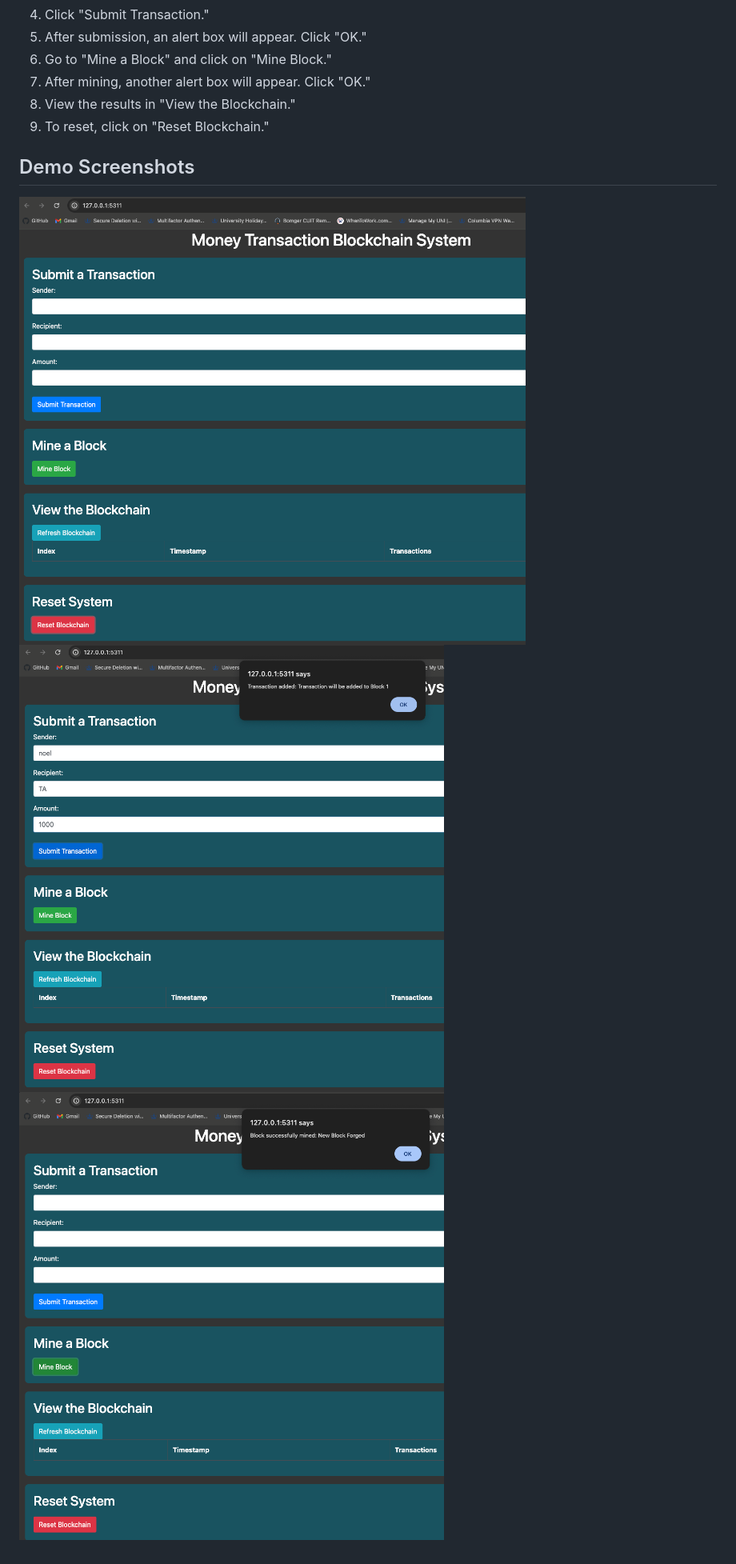
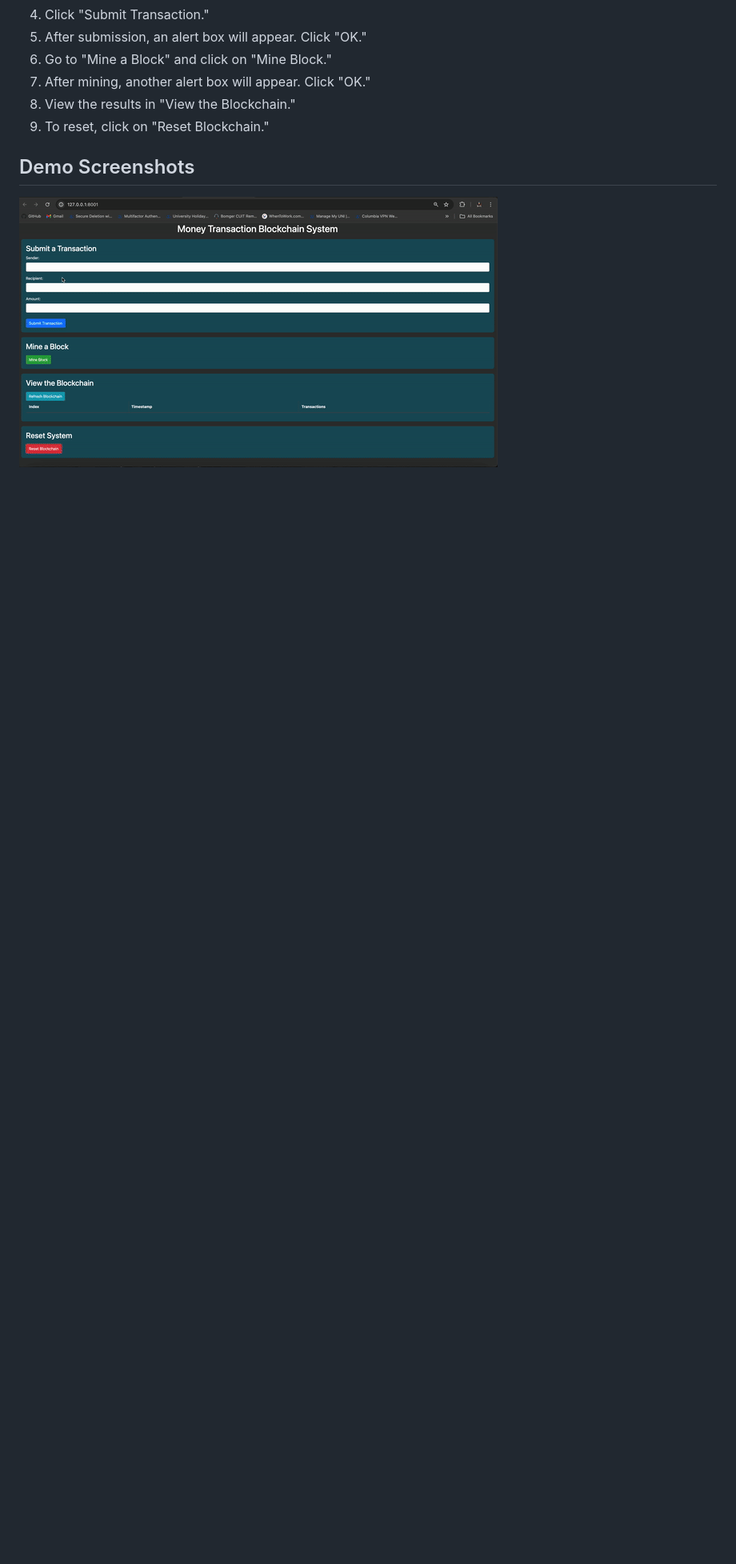
Before and after one commit to channyeinzin/Money-Transaction-Blockchain-System, a Markdown page: README.md, the part around the change. Shown: that part at 80% size. GitHub-like rendering; pictures changed too: images/rc1.gif (added), images/sc1.png (deleted), images/sc2.png (deleted); blank space fills up the shorter version.

```diff
--- a/README.md
+++ b/README.md
@@ -67,6 +67,4 @@ Replace `[port_number]` with the port number used in `track.py`.
 
 ## Demo Screenshots
 
-![Demo Screenshot1](images/sc1.png)
-![Demo Screenshot2](images/sc2.png)
-![Demo Screenshot3](images/sc3.png)
+![Demo Screenshot1](images/rc1.gif)
```
